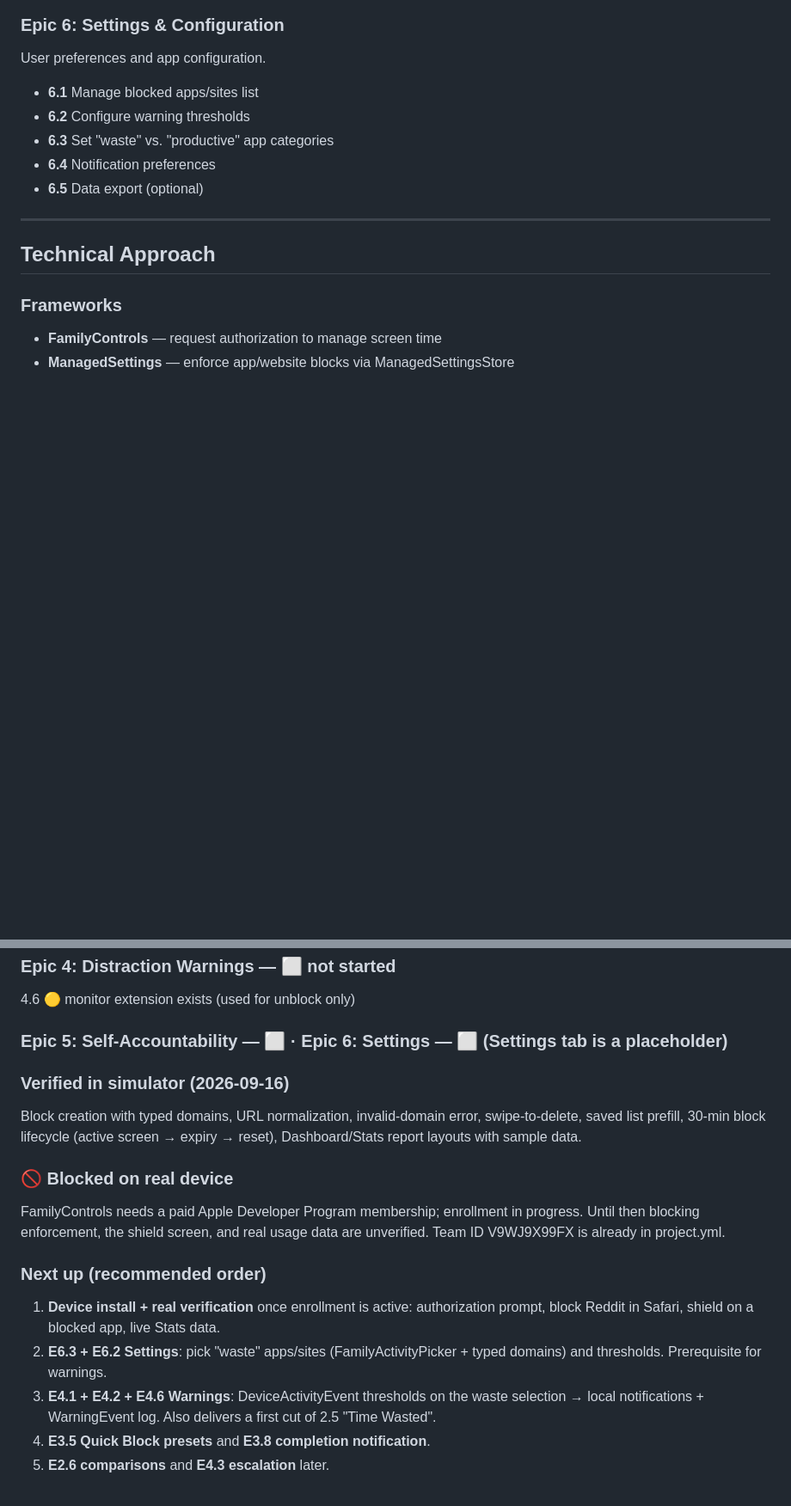
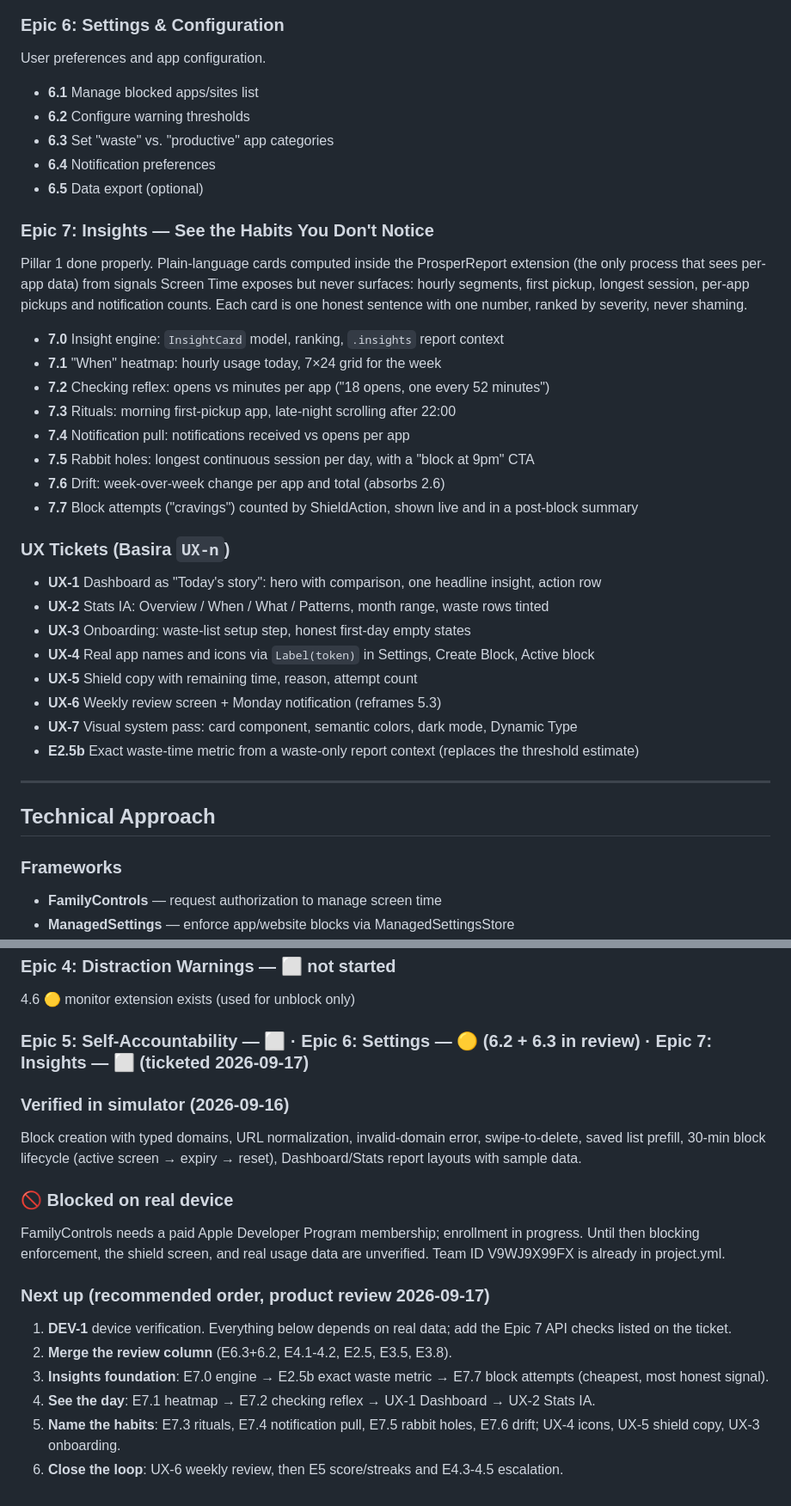
Before and after one commit to mostafaelkabir/Prosper, a Markdown page: SPEC.md, 2 parts joined by grey strips. Shown at 86% size. GitHub-like rendering; blank space fills up the shorter version.

Commit message:
SPEC: add Epic 7 Insights and UX tickets from the 2026-09-17 product review
Epic 7 turns raw Screen Time data into plain-language habit insights
computed inside the ProsperReport extension: hourly heatmap, checking
reflex, morning and late-night rituals, notification pull, rabbit holes,
week-over-week drift, and block attempts counted by ShieldAction. Also
lists the UX-1..UX-7 and E2.5b tickets and refreshes the status snapshot
and recommended order. Tickets live in Basira; this is the spec mirror.

Co-Authored-By: Claude Fable 5.1 <noreply@anthropic.com>

```diff
--- a/SPEC.md
+++ b/SPEC.md
@@ -105,6 +105,28 @@ User preferences and app configuration.
 - **6.4** Notification preferences
 - **6.5** Data export (optional)
 
+### Epic 7: Insights — See the Habits You Don't Notice
+Pillar 1 done properly. Plain-language cards computed inside the ProsperReport extension (the only process that sees per-app data) from signals Screen Time exposes but never surfaces: hourly segments, first pickup, longest session, per-app pickups and notification counts. Each card is one honest sentence with one number, ranked by severity, never shaming.
+
+- **7.0** Insight engine: `InsightCard` model, ranking, `.insights` report context
+- **7.1** "When" heatmap: hourly usage today, 7×24 grid for the week
+- **7.2** Checking reflex: opens vs minutes per app ("18 opens, one every 52 minutes")
+- **7.3** Rituals: morning first-pickup app, late-night scrolling after 22:00
+- **7.4** Notification pull: notifications received vs opens per app
+- **7.5** Rabbit holes: longest continuous session per day, with a "block at 9pm" CTA
+- **7.6** Drift: week-over-week change per app and total (absorbs 2.6)
+- **7.7** Block attempts ("cravings") counted by ShieldAction, shown live and in a post-block summary
+
+### UX Tickets (Basira `UX-n`)
+- **UX-1** Dashboard as "Today's story": hero with comparison, one headline insight, action row
+- **UX-2** Stats IA: Overview / When / What / Patterns, month range, waste rows tinted
+- **UX-3** Onboarding: waste-list setup step, honest first-day empty states
+- **UX-4** Real app names and icons via `Label(token)` in Settings, Create Block, Active block
+- **UX-5** Shield copy with remaining time, reason, attempt count
+- **UX-6** Weekly review screen + Monday notification (reframes 5.3)
+- **UX-7** Visual system pass: card component, semantic colors, dark mode, Dynamic Type
+- **E2.5b** Exact waste-time metric from a waste-only report context (replaces the threshold estimate)
+
 ---
 
 ## Technical Approach
@@ -188,7 +210,7 @@ Legend: ✅ done · 🟡 partial · ⬜ not started · 🚫 blocked
 ### Epic 4: Distraction Warnings — ⬜ not started
 4.6 🟡 monitor extension exists (used for unblock only)
 
-### Epic 5: Self-Accountability — ⬜ · Epic 6: Settings — ⬜ (Settings tab is a placeholder)
+### Epic 5: Self-Accountability — ⬜ · Epic 6: Settings — 🟡 (6.2 + 6.3 in review) · Epic 7: Insights — ⬜ (ticketed 2026-09-17)
 
 ### Verified in simulator (2026-09-16)
 Block creation with typed domains, URL normalization, invalid-domain error, swipe-to-delete, saved list prefill, 30-min block lifecycle (active screen → expiry → reset), Dashboard/Stats report layouts with sample data.
@@ -196,9 +218,10 @@ Block creation with typed domains, URL normalization, invalid-domain error, swip
 ### 🚫 Blocked on real device
 FamilyControls needs a paid Apple Developer Program membership; enrollment in progress. Until then blocking enforcement, the shield screen, and real usage data are unverified. Team ID V9WJ9X99FX is already in project.yml.
 
-### Next up (recommended order)
-1. **Device install + real verification** once enrollment is active: authorization prompt, block Reddit in Safari, shield on a blocked app, live Stats data.
-2. **E6.3 + E6.2 Settings**: pick "waste" apps/sites (FamilyActivityPicker + typed domains) and thresholds. Prerequisite for warnings.
-3. **E4.1 + E4.2 + E4.6 Warnings**: DeviceActivityEvent thresholds on the waste selection → local notifications + WarningEvent log. Also delivers a first cut of 2.5 "Time Wasted".
-4. **E3.5 Quick Block presets** and **E3.8 completion notification**.
-5. **E2.6 comparisons** and **E4.3 escalation** later.
+### Next up (recommended order, product review 2026-09-17)
+1. **DEV-1** device verification. Everything below depends on real data; add the Epic 7 API checks listed on the ticket.
+2. **Merge the review column** (E6.3+6.2, E4.1-4.2, E2.5, E3.5, E3.8).
+3. **Insights foundation**: E7.0 engine → E2.5b exact waste metric → E7.7 block attempts (cheapest, most honest signal).
+4. **See the day**: E7.1 heatmap → E7.2 checking reflex → UX-1 Dashboard → UX-2 Stats IA.
+5. **Name the habits**: E7.3 rituals, E7.4 notification pull, E7.5 rabbit holes, E7.6 drift; UX-4 icons, UX-5 shield copy, UX-3 onboarding.
+6. **Close the loop**: UX-6 weekly review, then E5 score/streaks and E4.3-4.5 escalation.
```
Also changed, not shown: other parts of SPEC.md (+2 -2 lines).
